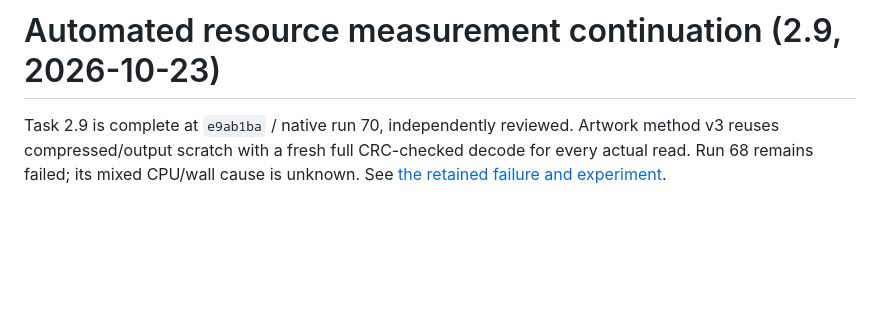
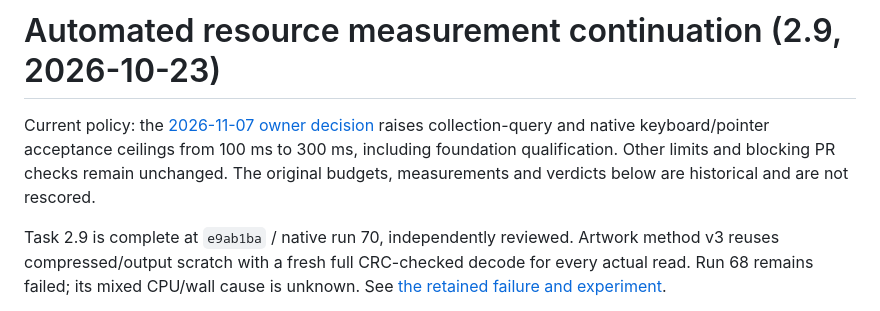
Before and after one commit to 01max/librairii, a Markdown page: qualification/section-2/performance.md, the part around the change. Drawn GitHub-style; blank space fills up the shorter version.

Commit message:
docs(perf): distinguish historical 100 ms qualification records

```diff
--- a/qualification/section-2/performance.md
+++ b/qualification/section-2/performance.md
@@ -1,4 +1,6 @@
 # Automated resource measurement continuation (2.9, 2026-10-23)
+
+Current policy: the [2026-11-07 owner decision](../../docs/rewrite/performance-budget-decision.md) raises collection-query and native keyboard/pointer acceptance ceilings from 100 ms to 300 ms, including foundation qualification. Other limits and blocking PR checks remain unchanged. The original budgets, measurements and verdicts below are historical and are not rescored.
 
 Task 2.9 is complete at `e9ab1ba` / native run 70, independently reviewed. Artwork
 method v3 reuses compressed/output scratch with a fresh full CRC-checked decode
```
Also changed, not shown: docs/rewrite/section-16.md (+2 -0 lines).
